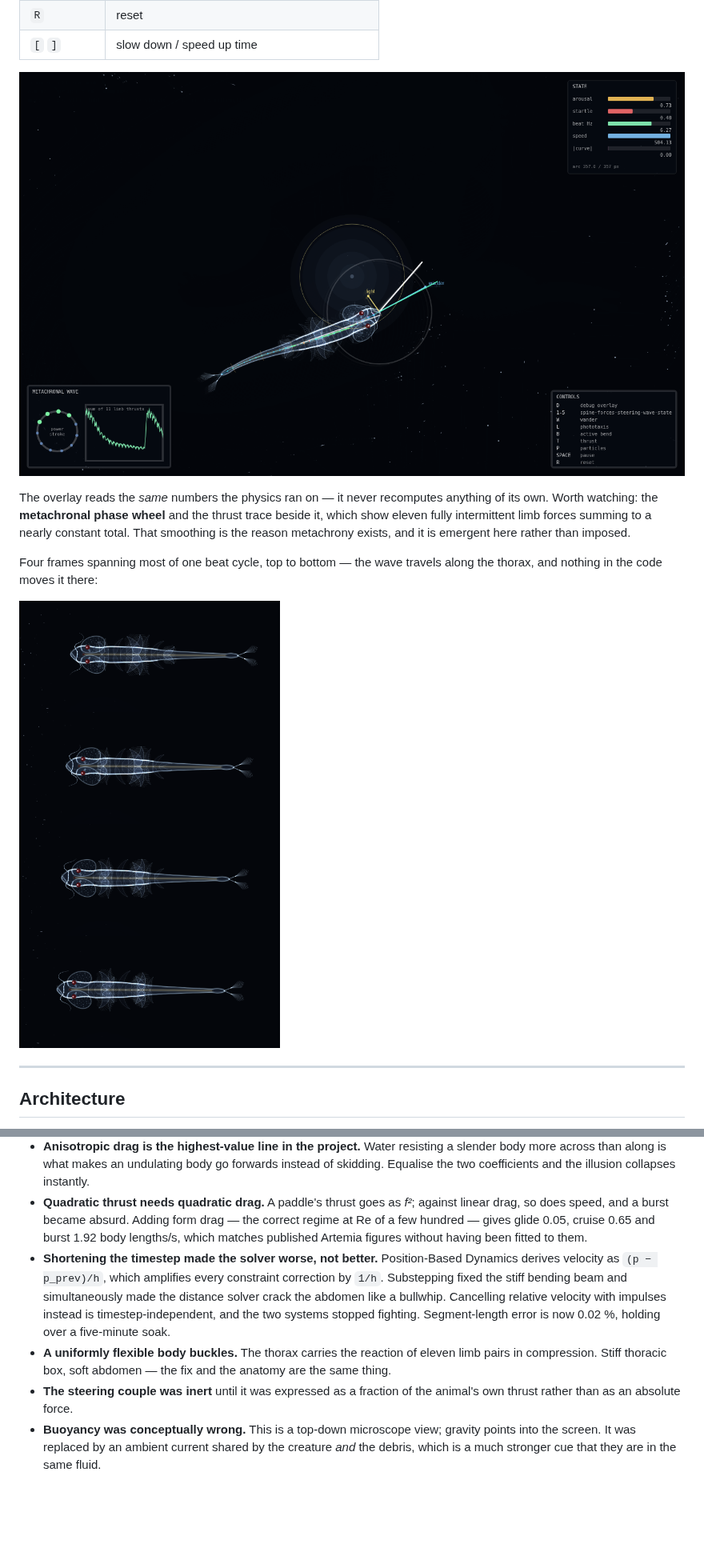
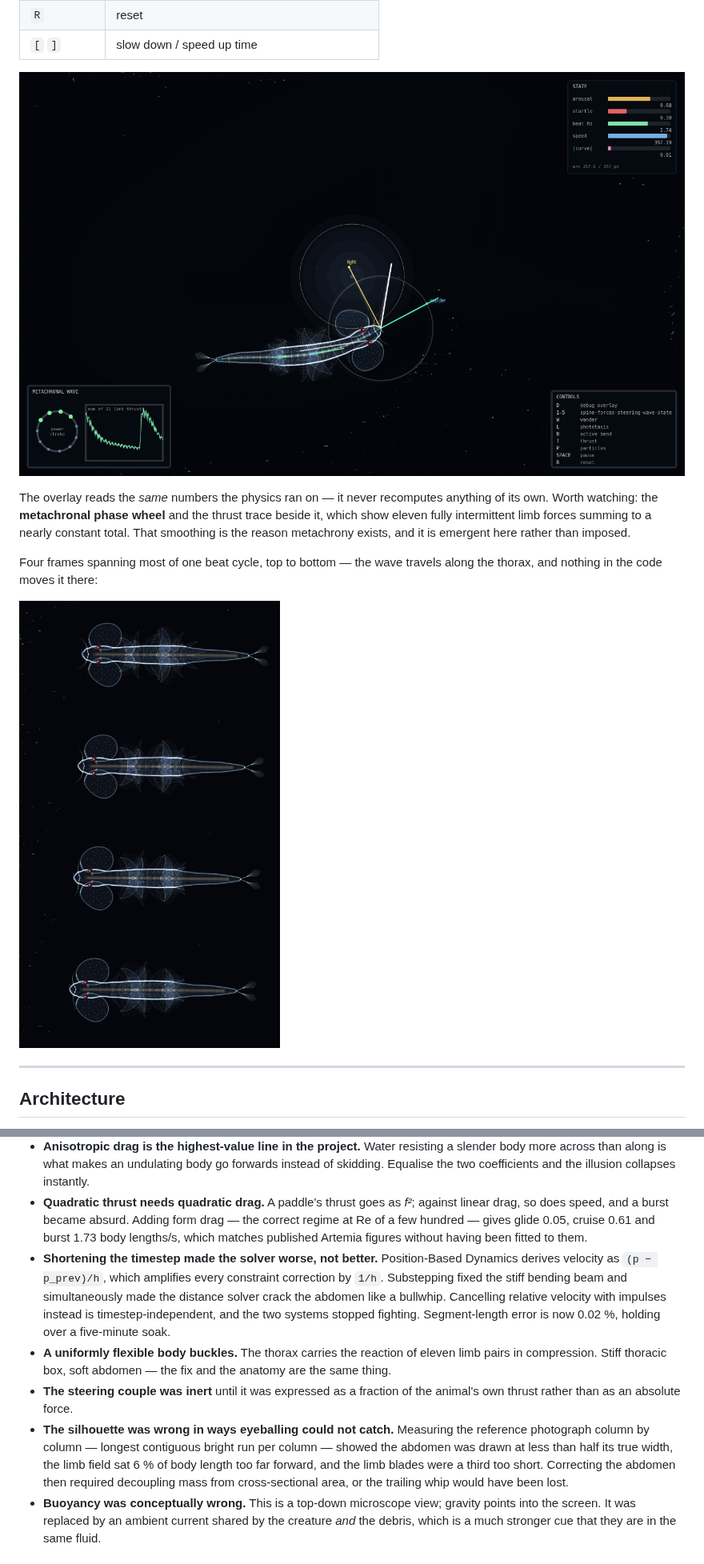
Before and after one commit to Jemno23/Jemno23, a Markdown page: README.md, 2 parts joined by grey strips. Shown at 80% size. GitHub-like rendering; pictures changed too: docs/debug.png, docs/metachronal-wave.png; blank space fills up the shorter version.

```diff
--- a/README.md
+++ b/README.md
@@ -124,7 +130,7 @@ Full detail, including the several things that turned out to be wrong, is in
 - **Quadratic thrust needs quadratic drag.** A paddle's thrust goes as *f²*;
   against linear drag, so does speed, and a burst became absurd. Adding form
   drag — the correct regime at Re of a few hundred — gives glide 0.05, cruise
-  0.65 and burst 1.92 body lengths/s, which matches published Artemia figures
+  0.61 and burst 1.73 body lengths/s, which matches published Artemia figures
   without having been fitted to them.
 - **Shortening the timestep made the solver worse, not better.** Position-Based
   Dynamics derives velocity as `(p − p_prev)/h`, which amplifies every
@@ -138,6 +144,12 @@ Full detail, including the several things that turned out to be wrong, is in
   and the anatomy are the same thing.
 - **The steering couple was inert** until it was expressed as a fraction of the
   animal's own thrust rather than as an absolute force.
+- **The silhouette was wrong in ways eyeballing could not catch.** Measuring
+  the reference photograph column by column — longest contiguous bright run per
+  column — showed the abdomen was drawn at less than half its true width, the
+  limb field sat 6 % of body length too far forward, and the limb blades were a
+  third too short. Correcting the abdomen then required decoupling mass from
+  cross-sectional area, or the trailing whip would have been lost.
 - **Buoyancy was conceptually wrong.** This is a top-down microscope view;
   gravity points into the screen. It was replaced by an ambient current shared
   by the creature *and* the debris, which is a much stronger cue that they are
```
Also changed, not shown: other parts of README.md (+6 -0 lines), docs/MODEL.md (+59 -13 lines), docs/anatomy.png (added), docs/creature.png, 5 other files.
